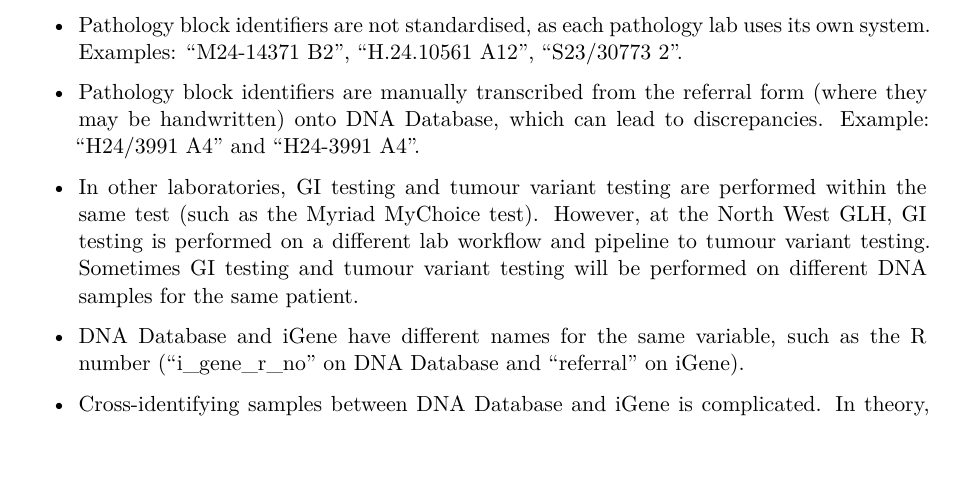
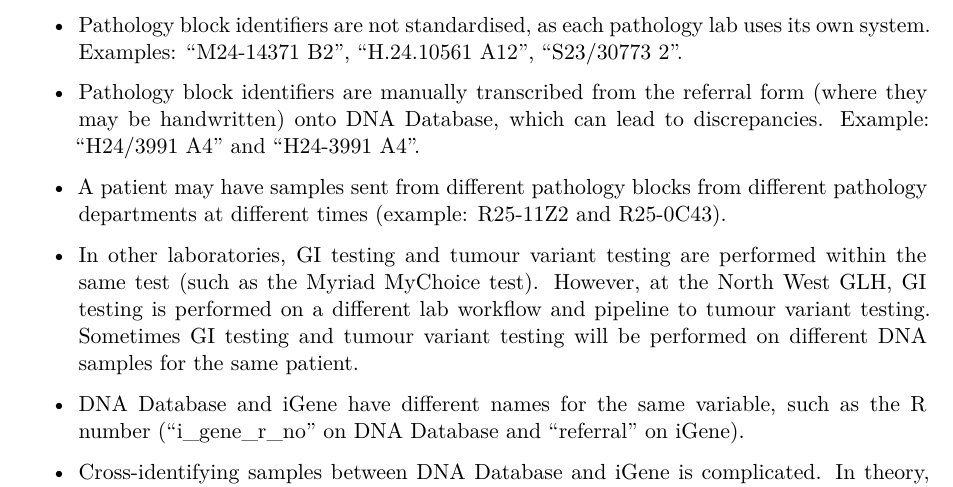
Before and after one commit to joe-m-shaw/ovarian_cancer, a Quarto document (documents/data_notes.qmd): part of page 1 of 3, cut so that both start at the same text, the shorter picture padded with empty space. Rendered offline with R 4.5, knitr and Pandoc in place of Quarto, then LaTeX, with nearby package versions.

Commit message:
Update data notes

```diff
--- a/documents/data_notes.qmd
+++ b/documents/data_notes.qmd
@@ -24,6 +24,8 @@ This document is a summation of the various issues I've encountered working with
 
 -   Pathology block identifiers are manually transcribed from the referral form (where they may be handwritten) onto DNA Database, which can lead to discrepancies.
     Example: "H24/3991 A4" and "H24-3991 A4".
+
+-   A patient may have samples sent from different pathology blocks from different pathology departments at different times (example: R25-11Z2 and R25-0C43).
 
 -   In other laboratories, GI testing and tumour variant testing are performed within the same test (such as the Myriad MyChoice test).
     However, at the North West GLH, GI testing is performed on a different lab workflow and pipeline to tumour variant testing.
```
